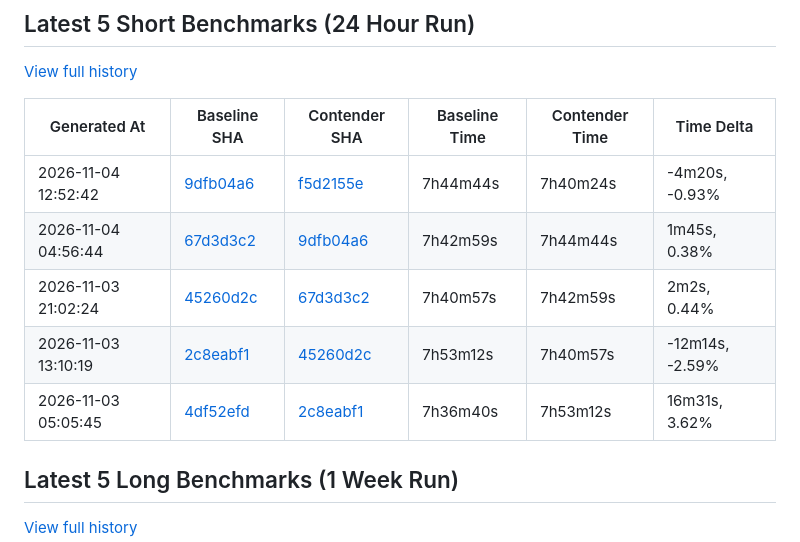
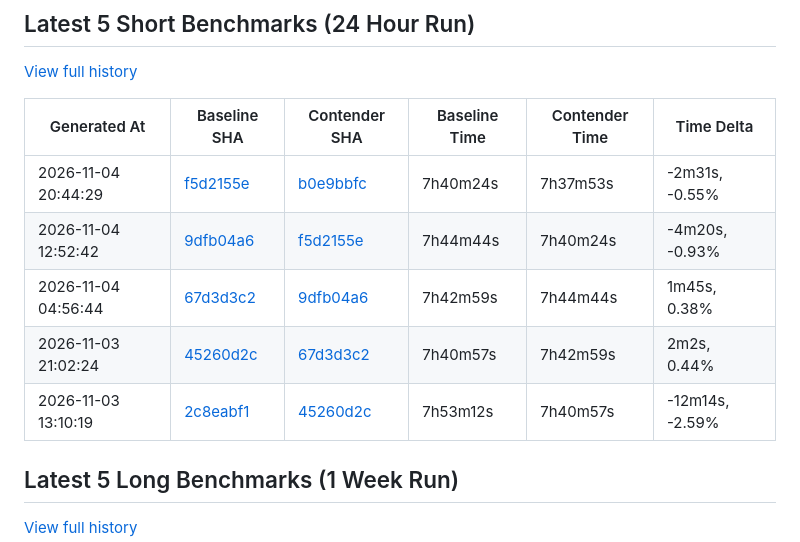
Before and after one commit to status-im/nimbus-eth1-benchmarks, a Markdown page: README.md, the part around the change. GitHub-like rendering.

Commit message:
chore: update short benchmark Readme

```diff
--- a/README.md
+++ b/README.md
@@ -12,11 +12,11 @@ This repository contains various eth1 import benchmark metrics.
 
 | Generated At | Baseline SHA | Contender SHA | Baseline Time | Contender Time | Time Delta |
 |--------------|--------------|---------------|---------------|----------------|------------|
+| 2026-11-04 20:44:29 | [f5d2155e](https://github.com/status-im/nimbus-eth1/commit/f5d2155e) | [b0e9bbfc](https://github.com/status-im/nimbus-eth1/compare/f5d2155e...b0e9bbfc) | 7h40m24s | 7h37m53s | -2m31s, -0.55% |
 | 2026-11-04 12:52:42 | [9dfb04a6](https://github.com/status-im/nimbus-eth1/commit/9dfb04a6) | [f5d2155e](https://github.com/status-im/nimbus-eth1/compare/9dfb04a6...f5d2155e) | 7h44m44s | 7h40m24s | -4m20s, -0.93% |
 | 2026-11-04 04:56:44 | [67d3d3c2](https://github.com/status-im/nimbus-eth1/commit/67d3d3c2) | [9dfb04a6](https://github.com/status-im/nimbus-eth1/compare/67d3d3c2...9dfb04a6) | 7h42m59s | 7h44m44s | 1m45s, 0.38% |
 | 2026-11-03 21:02:24 | [45260d2c](https://github.com/status-im/nimbus-eth1/commit/45260d2c) | [67d3d3c2](https://github.com/status-im/nimbus-eth1/compare/45260d2c...67d3d3c2) | 7h40m57s | 7h42m59s | 2m2s, 0.44% |
 | 2026-11-03 13:10:19 | [2c8eabf1](https://github.com/status-im/nimbus-eth1/commit/2c8eabf1) | [45260d2c](https://github.com/status-im/nimbus-eth1/compare/2c8eabf1...45260d2c) | 7h53m12s | 7h40m57s | -12m14s, -2.59% |
-| 2026-11-03 05:05:45 | [4df52efd](https://github.com/status-im/nimbus-eth1/commit/4df52efd) | [2c8eabf1](https://github.com/status-im/nimbus-eth1/compare/4df52efd...2c8eabf1) | 7h36m40s | 7h53m12s | 16m31s, 3.62% |
 
 ## Latest 5 Long Benchmarks (1 Week Run)
 
```
Also changed, not shown: assets/benchmark-trend.png, 1 other file.
